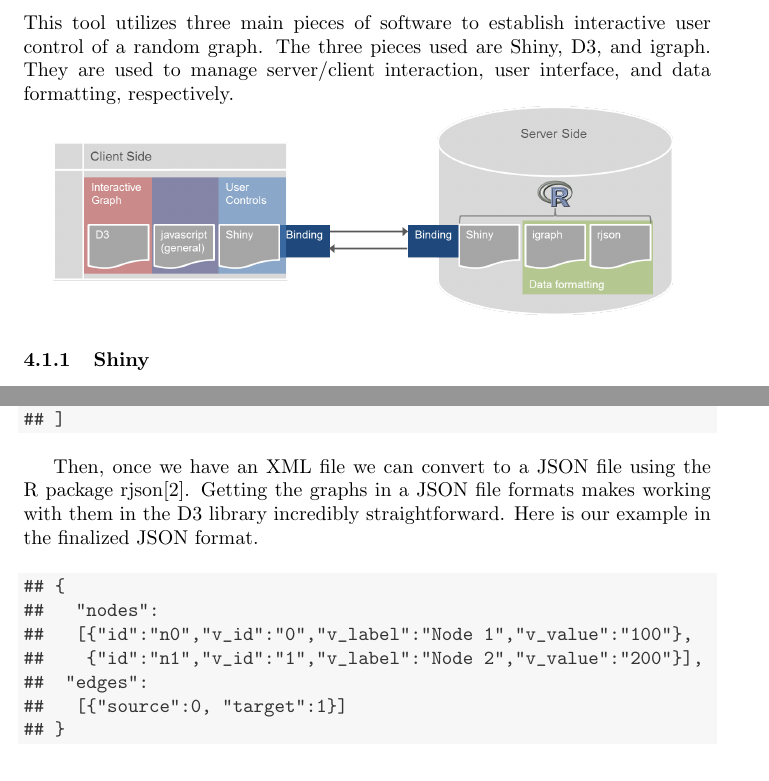
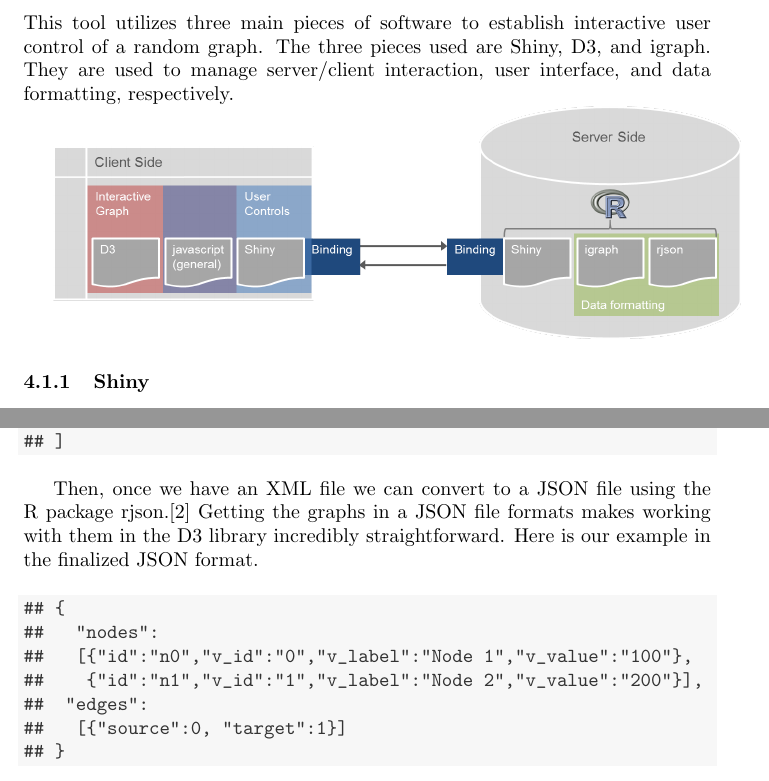
Before and after one commit to andeek/CreativeComponent, a LaTeX document (paper/cc_kaplan_andrea.tex): two parts of pages 1 and 3 of 4, joined at a grey line, cut so that both start at the same text. Compiled offline with pdfLaTeX.

Commit message:
fixed image

```diff
--- a/paper/cc_kaplan_andrea.tex
+++ b/paper/cc_kaplan_andrea.tex
@@ -71,7 +71,7 @@
 \subsection{Software}
 This tool utilizes three main pieces of software to establish interactive user control of a random graph. The three pieces used are Shiny, D3, and igraph. They are used to manage server/client interaction, user interface, and data formatting, respectively.
 
-\includegraphics[width=.9\textwidth]{images/clientserverflow.png}
+\includegraphics[width=\textwidth]{images/clientserverflow.png}
 
 
 \subsubsection{Shiny}
@@ -121,7 +121,7 @@ This tool utilizes two parts of igraph, first is the conversion from a gml file
 \end{knitrout}
 
 
-Then, once we have an XML file we can convert to a JSON file using the R package rjson\cite{acb-rjson}. Getting the graphs in a JSON file formats makes working with them in the D3 library incredibly straightforward. Here is our example in the finalized JSON format.
+Then, once we have an XML file we can convert to a JSON file using the R package rjson.\cite{acb-rjson} Getting the graphs in a JSON file formats makes working with them in the D3 library incredibly straightforward. Here is our example in the finalized JSON format.
 \begin{knitrout}
 \definecolor{shadecolor}{rgb}{0.969, 0.969, 0.969}\color{fgcolor}\begin{kframe}
 \begin{verbatim}
```
Also changed, not shown: paper/cc_kaplan_andrea.pdf, paper/cc_kaplan_andrea.tex (2 more changed lines), 3 other files.
